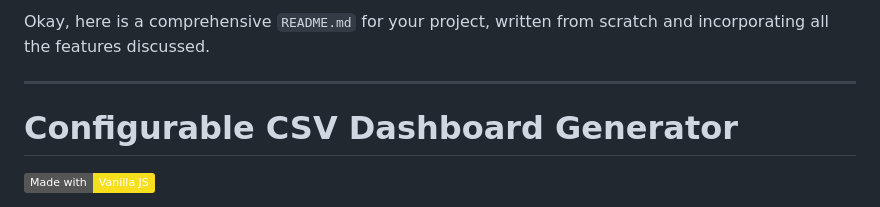
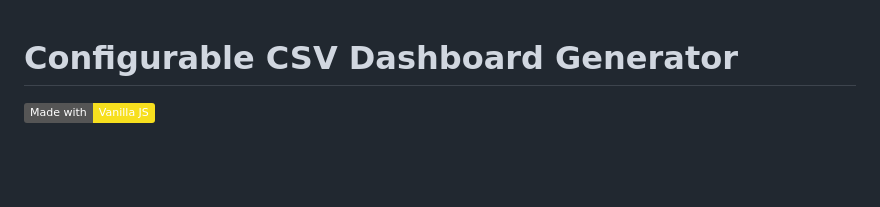
Before and after one commit to deepbluedave/csv_visualiser, a Markdown page: README.md, the part around the change. GitHub-like rendering; badges without logos; blank space fills up the shorter version.

Commit message:
Remove meta commentary from README

```diff
--- a/README.md
+++ b/README.md
@@ -1,7 +1,3 @@
-Okay, here is a comprehensive `README.md` for your project, written from scratch and incorporating all the features discussed.
-
----
-
 # Configurable CSV Dashboard Generator
 
 [![Made with Vanilla JS](https://img.shields.io/badge/Made%20with-Vanilla%20JS-f7df1e.svg)](https://developer.mozilla.org/en-US/docs/Web/JavaScript)
```
